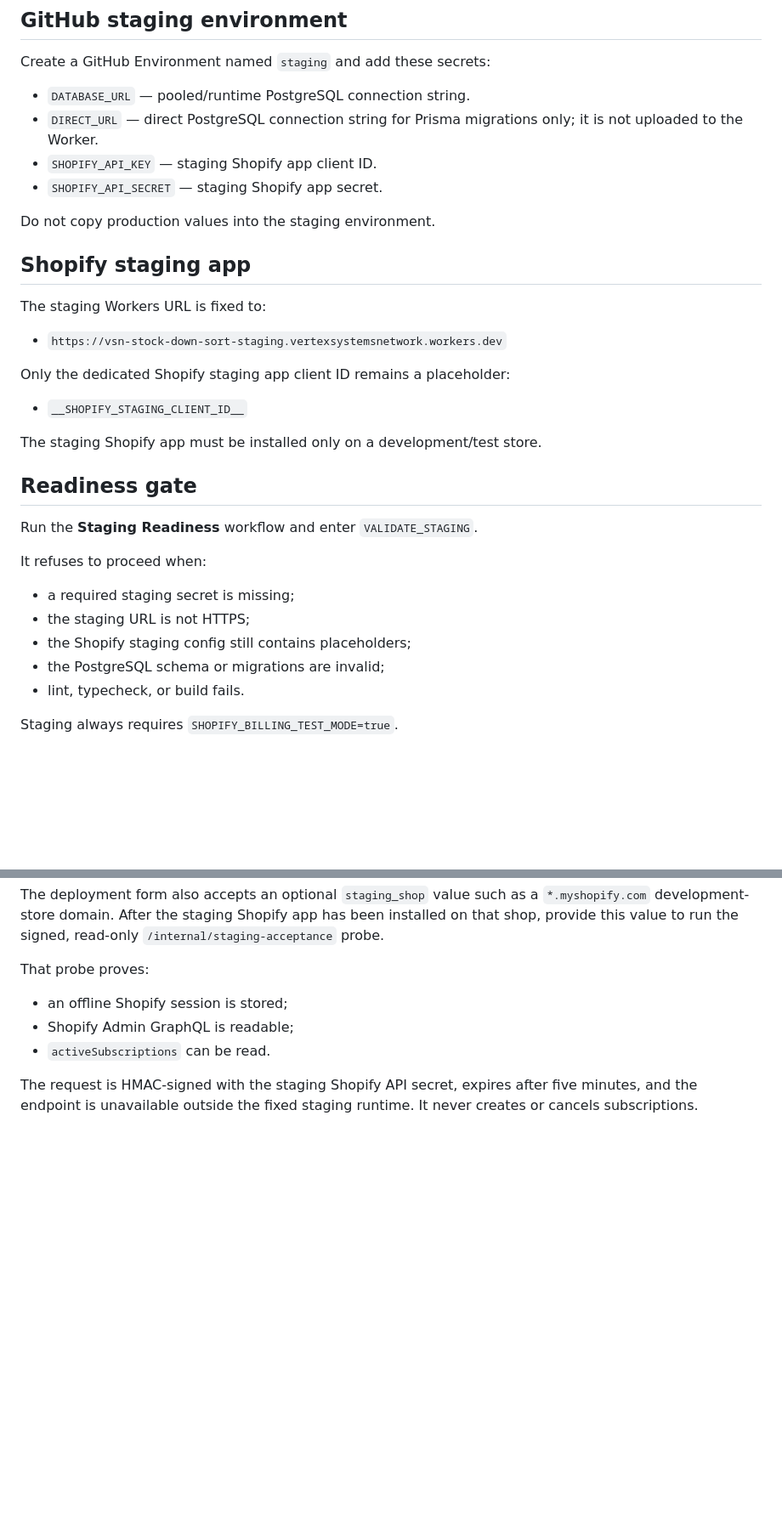
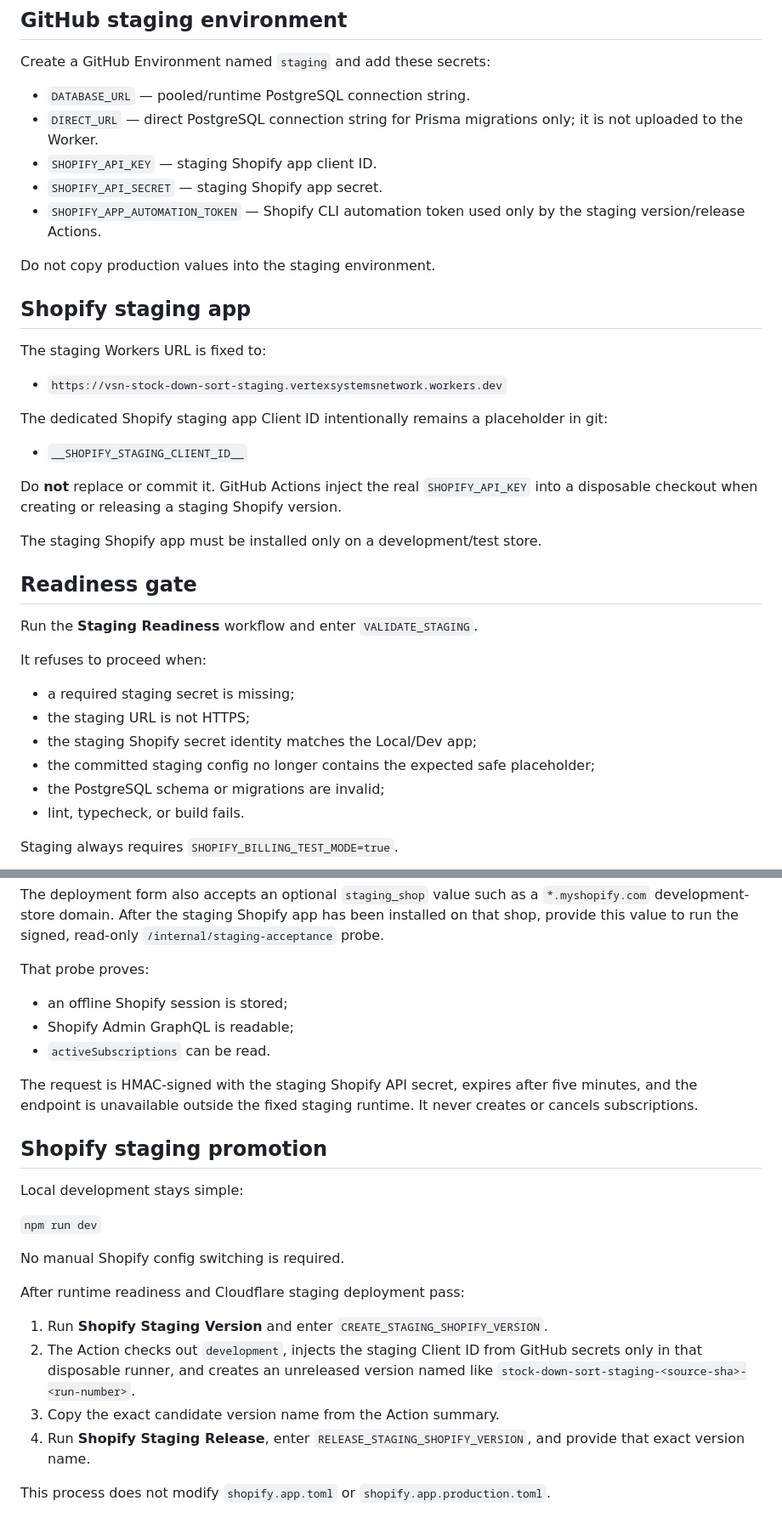
Before and after one commit to Vertex-Systems-Network/vsn-stock-down-sort, a Markdown page: docs/staging-runbook.md, 2 parts joined by grey strips. Shown at 85% size. GitHub-like rendering; blank space fills up the shorter version.

Commit message:
docs(staging): document action-driven Shopify promotion

```diff
--- a/docs/staging-runbook.md
+++ b/docs/staging-runbook.md
@@ -20,6 +20,8 @@ Create a GitHub Environment named `staging` and add these secrets:
 - `DIRECT_URL` — direct PostgreSQL connection string for Prisma migrations only; it is not uploaded to the Worker.
 - `SHOPIFY_API_KEY` — staging Shopify app client ID.
 - `SHOPIFY_API_SECRET` — staging Shopify app secret.
+- `SHOPIFY_APP_AUTOMATION_TOKEN` — Shopify CLI automation token used only by
+  the staging version/release Actions.
 
 Do not copy production values into the staging environment.
 
@@ -29,9 +31,14 @@ The staging Workers URL is fixed to:
 
 - `https://vsn-stock-down-sort-staging.vertexsystemsnetwork.workers.dev`
 
-Only the dedicated Shopify staging app client ID remains a placeholder:
+The dedicated Shopify staging app Client ID intentionally remains a placeholder
+in git:
 
 - `__SHOPIFY_STAGING_CLIENT_ID__`
+
+Do **not** replace or commit it. GitHub Actions inject the real
+`SHOPIFY_API_KEY` into a disposable checkout when creating or releasing a
+staging Shopify version.
 
 The staging Shopify app must be installed only on a development/test store.
 
@@ -43,7 +50,8 @@ It refuses to proceed when:
 
 - a required staging secret is missing;
 - the staging URL is not HTTPS;
-- the Shopify staging config still contains placeholders;
+- the staging Shopify secret identity matches the Local/Dev app;
+- the committed staging config no longer contains the expected safe placeholder;
 - the PostgreSQL schema or migrations are invalid;
 - lint, typecheck, or build fails.
 
@@ -101,3 +109,27 @@ That probe proves:
 The request is HMAC-signed with the staging Shopify API secret, expires after
 five minutes, and the endpoint is unavailable outside the fixed staging
 runtime. It never creates or cancels subscriptions.
+
+
+## Shopify staging promotion
+
+Local development stays simple:
+
+`npm run dev`
+
+No manual Shopify config switching is required.
+
+After runtime readiness and Cloudflare staging deployment pass:
+
+1. Run **Shopify Staging Version** and enter
+   `CREATE_STAGING_SHOPIFY_VERSION`.
+2. The Action checks out `development`, injects the staging Client ID from
+   GitHub secrets only in that disposable runner, and creates an unreleased
+   version named like
+   `stock-down-sort-staging-<source-sha>-<run-number>`.
+3. Copy the exact candidate version name from the Action summary.
+4. Run **Shopify Staging Release**, enter
+   `RELEASE_STAGING_SHOPIFY_VERSION`, and provide that exact version name.
+
+This process does not modify `shopify.app.toml` or
+`shopify.app.production.toml`.
```
